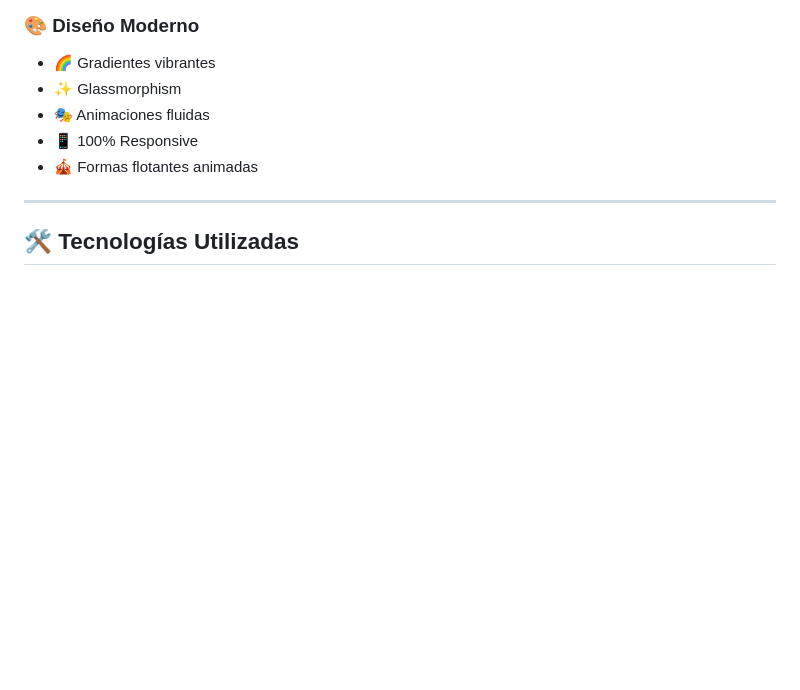
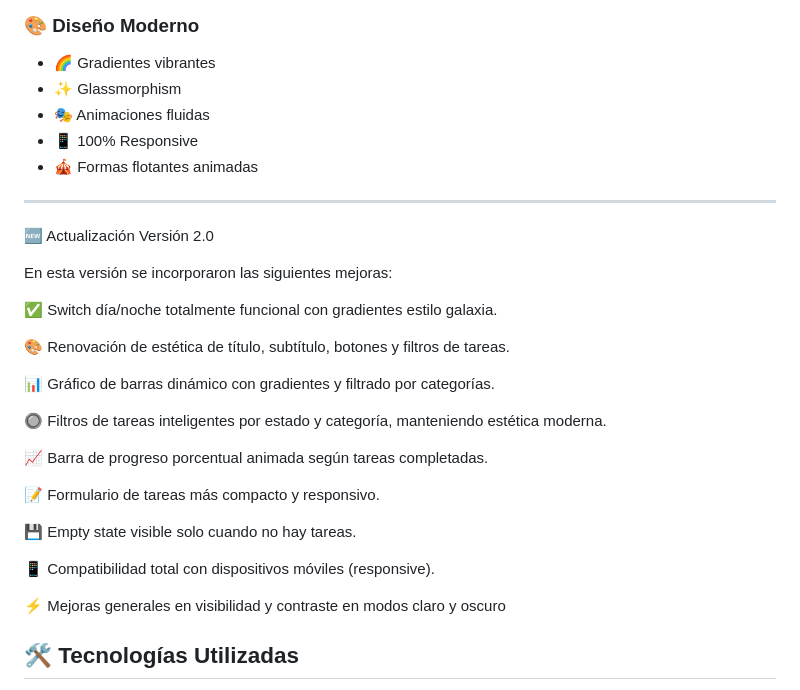
Before and after one commit to profjuanpablocarmona-beep/OrbiTask, a Markdown page: README.md, the part around the change. GitHub-like rendering; blank space fills up the shorter version.

```diff
--- a/README.md
+++ b/README.md
@@ -93,6 +93,27 @@
 * 🎪 Formas flotantes animadas
 
 ---
+🆕 Actualización Versión 2.0
+
+En esta versión se incorporaron las siguientes mejoras:
+
+✅ Switch día/noche totalmente funcional con gradientes estilo galaxia.
+
+🎨 Renovación de estética de título, subtítulo, botones y filtros de tareas.
+
+📊 Gráfico de barras dinámico con gradientes y filtrado por categorías.
+
+🔘 Filtros de tareas inteligentes por estado y categoría, manteniendo estética moderna.
+
+📈 Barra de progreso porcentual animada según tareas completadas.
+
+📝 Formulario de tareas más compacto y responsivo.
+
+💾 Empty state visible solo cuando no hay tareas.
+
+📱 Compatibilidad total con dispositivos móviles (responsive).
+
+⚡ Mejoras generales en visibilidad y contraste en modos claro y oscuro
 
 ## 🛠️ Tecnologías Utilizadas
 
```
